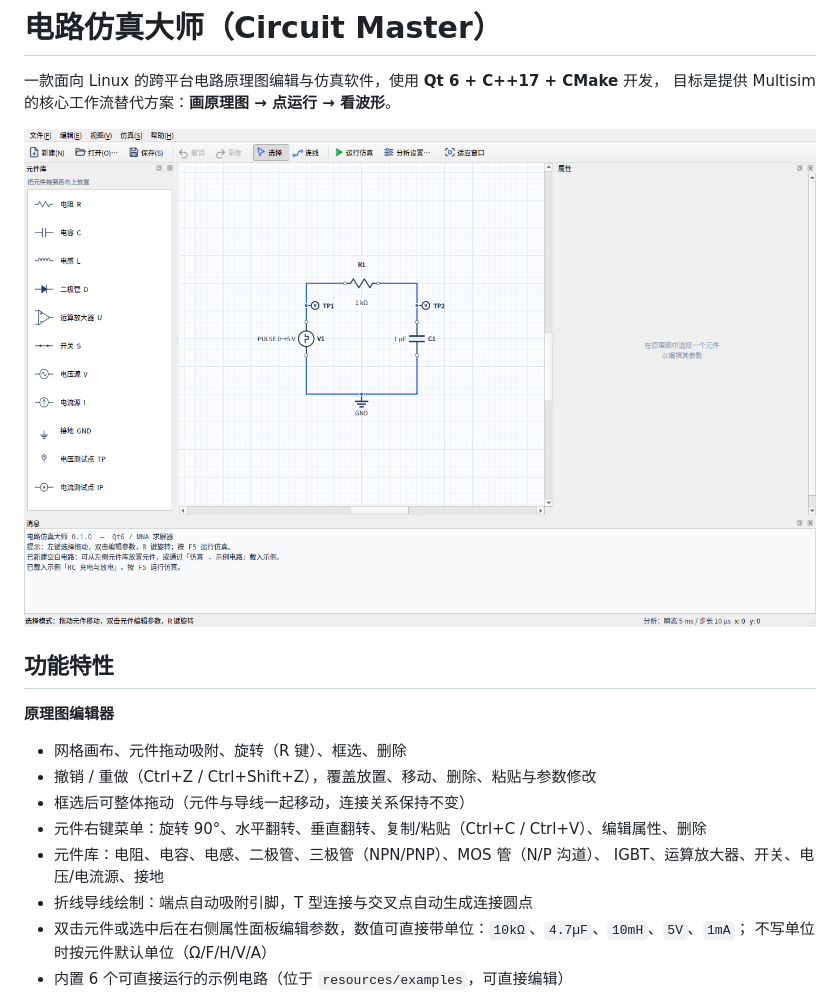
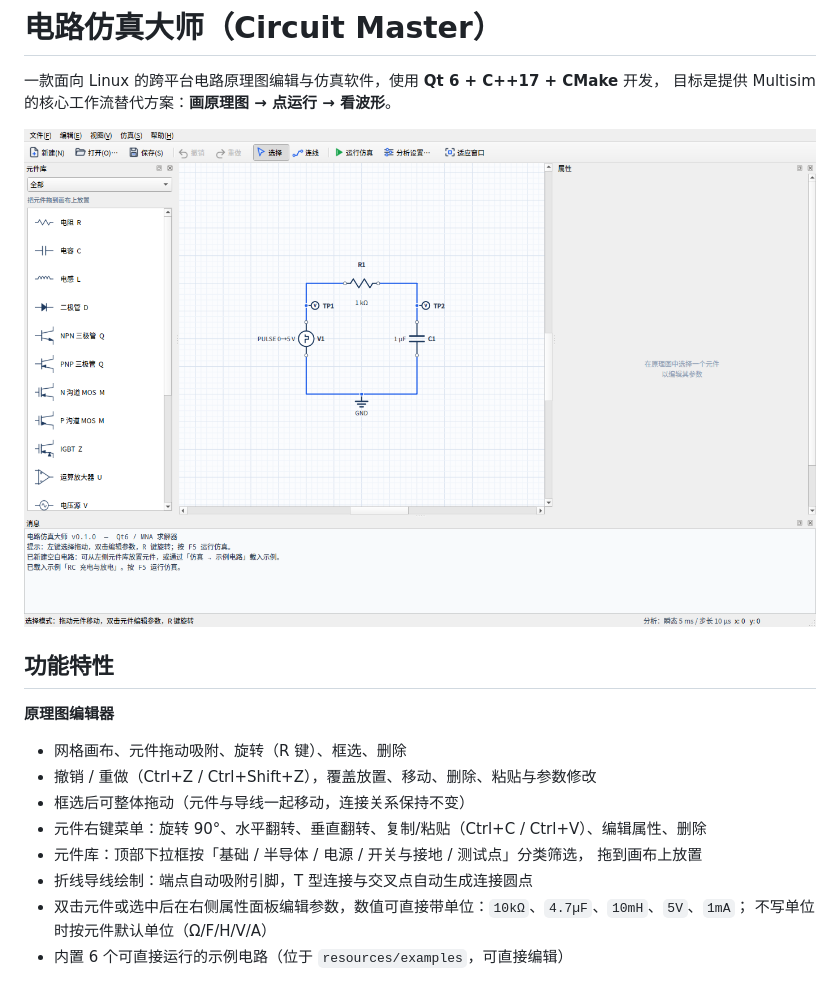
Before and after one commit to lhdjply/circuit-master, a Markdown page: README.md, the part around the change. GitHub-like rendering; pictures changed too: docs/screenshots/main.png.

```diff
--- a/README.md
+++ b/README.md
@@ -13,8 +13,8 @@
 - 撤销 / 重做（Ctrl+Z / Ctrl+Shift+Z），覆盖放置、移动、删除、粘贴与参数修改
 - 框选后可整体拖动（元件与导线一起移动，连接关系保持不变）
 - 元件右键菜单：旋转 90°、水平翻转、垂直翻转、复制/粘贴（Ctrl+C / Ctrl+V）、编辑属性、删除
-- 元件库：电阻、电容、电感、二极管、三极管（NPN/PNP）、MOS 管（N/P 沟道）、
-  IGBT、运算放大器、开关、电压/电流源、接地
+- 元件库：顶部下拉框按「基础 / 半导体 / 电源 / 开关与接地 / 测试点」分类筛选，
+  拖到画布上放置
 - 折线导线绘制：端点自动吸附引脚，T 型连接与交叉点自动生成连接圆点
 - 双击元件或选中后在右侧属性面板编辑参数，数值可直接带单位：`10kΩ`、`4.7µF`、`10mH`、`5V`、`1mA`；
   不写单位时按元件默认单位（Ω/F/H/V/A）
```
Also changed, not shown: CHANGELOG.md (+2 -0 lines), 3 other files.
